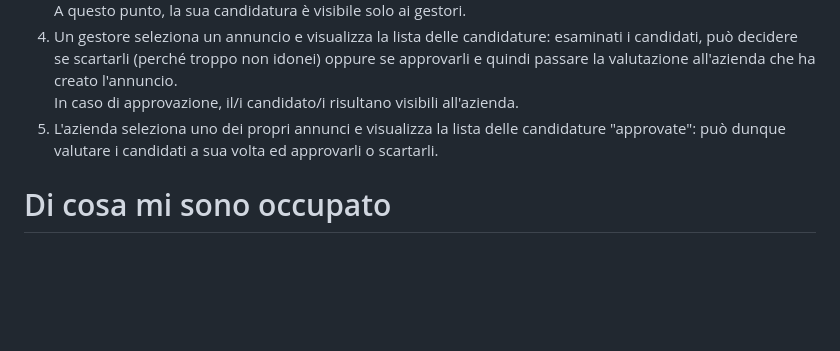
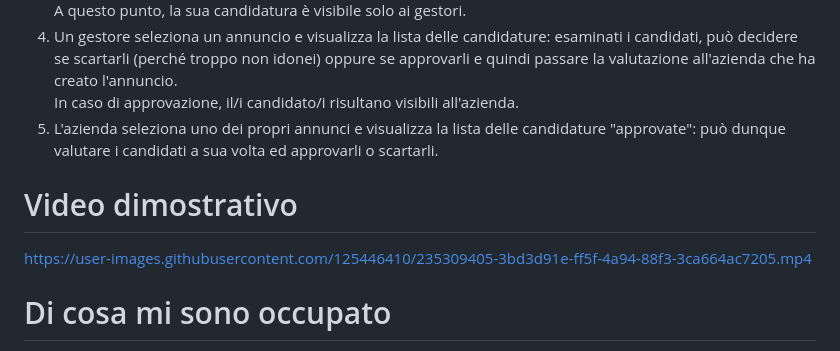
Before and after one commit to D4nM/recruiting-webapp, a Markdown page: README.md, the part around the change. Drawn GitHub-style; blank space fills up the shorter version.

```diff
--- a/README.md
+++ b/README.md
@@ -14,6 +14,9 @@ A questo punto, la sua candidatura è visibile solo ai gestori.
 4. Un gestore seleziona un annuncio e visualizza la lista delle candidature: esaminati i candidati, può decidere se scartarli (perché troppo non idonei) oppure se approvarli e quindi passare la valutazione all'azienda che ha creato l'annuncio.\
 In caso di approvazione, il/i candidato/i risultano visibili all'azienda.
 5. L'azienda seleziona uno dei propri annunci e visualizza la lista delle candidature "approvate": può dunque valutare i candidati a sua volta ed approvarli o scartarli.
+
+# Video dimostrativo
+https://user-images.githubusercontent.com/125446410/235309405-3bd3d91e-ff5f-4a94-88f3-3ca664ac7205.mp4
 
 # Di cosa mi sono occupato
 Escluso tutto quello inerente alla sola parte estetica, praticamente tutto:
```
